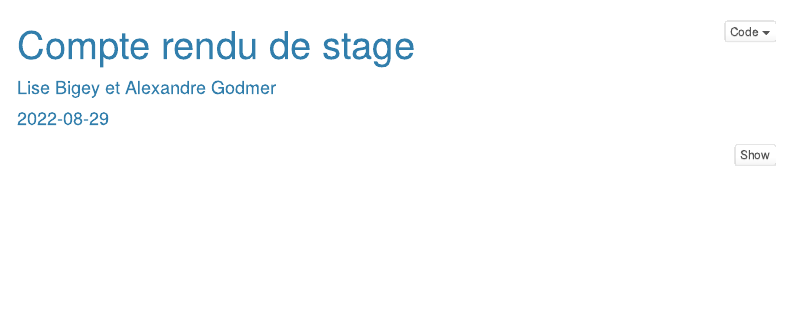
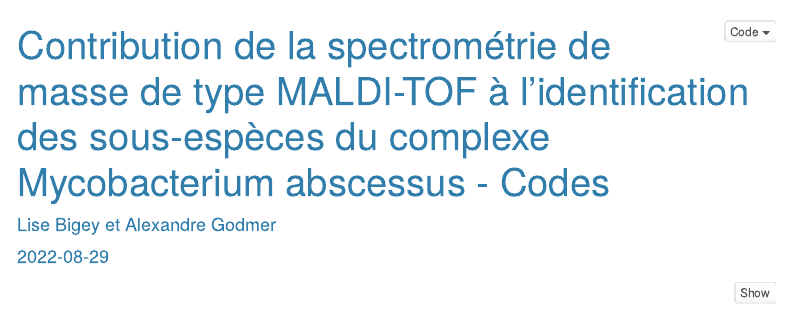
Before and after one commit to LiseBigey/Stage-L3-MALDI-TOF-MABSC-, an R Markdown document (Codes_Stage_L3_MABSC.Rmd): the page in a window 1100 px wide, from its top. Rendered offline with R 4.5, knitr and Pandoc, with nearby package versions; some code elsewhere in the file could not run offline; menus at the side of the page are left out.

Commit message:
Update Codes_Stage_L3_MABSC.Rmd

```diff
--- a/Codes_Stage_L3_MABSC.Rmd
+++ b/Codes_Stage_L3_MABSC.Rmd
@@ -1,5 +1,5 @@
 ---
-title: "Compte rendu de stage"
+title: "Contribution de la spectrométrie de masse de type MALDI-TOF à l’identification des sous-espèces du complexe Mycobacterium abscessus - Codes"
 author: "Lise Bigey et Alexandre Godmer"
 date: '`r Sys.Date()`'
 output:
```
